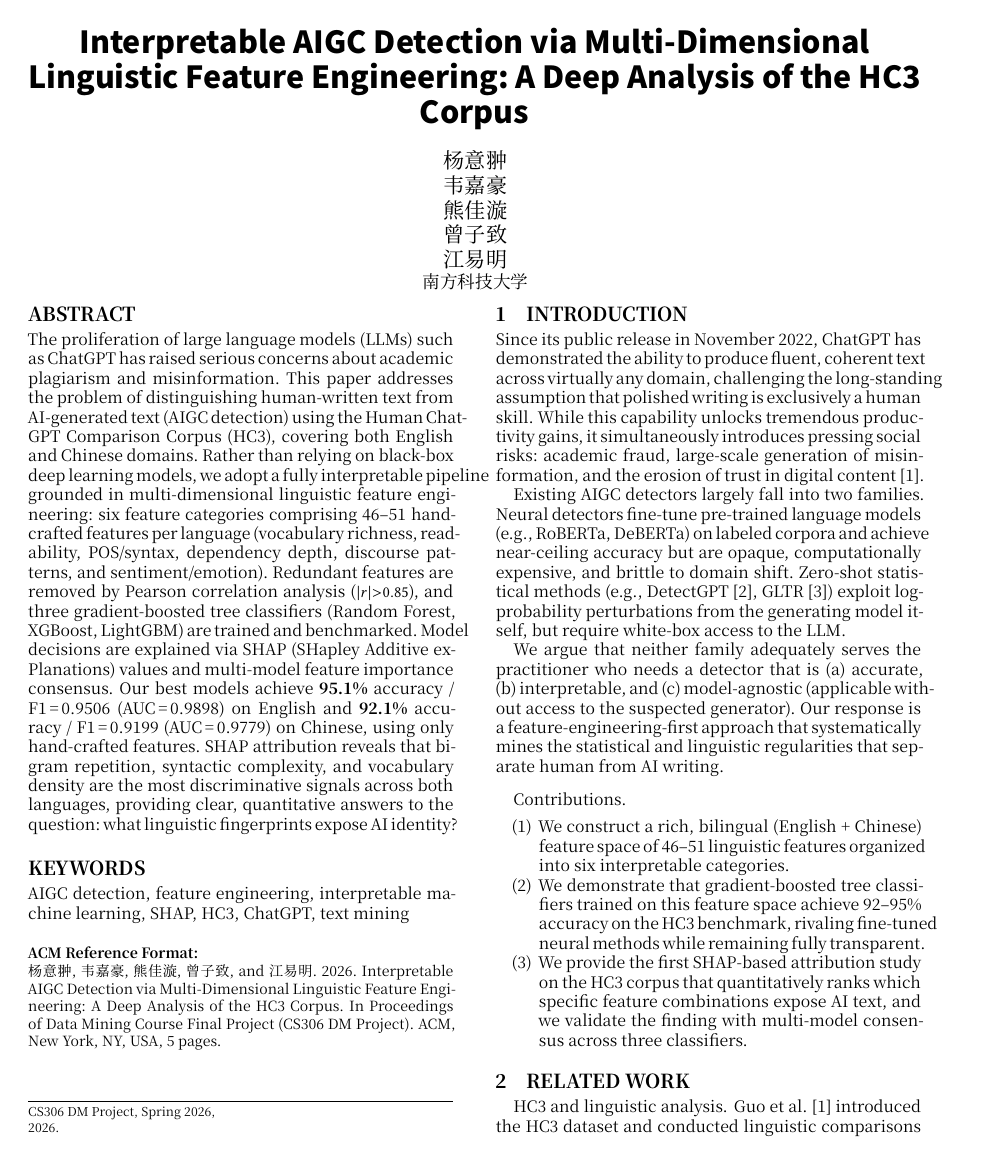
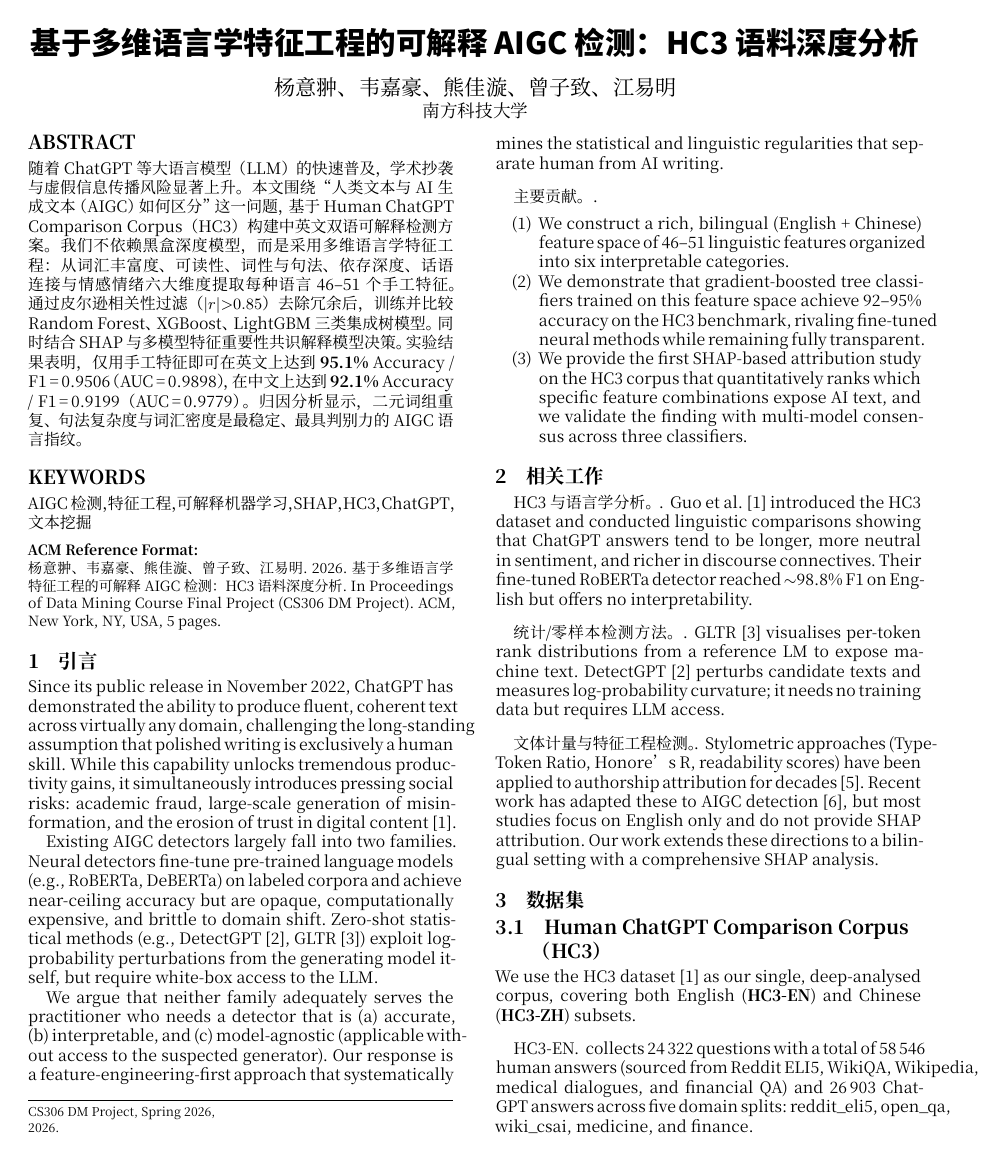
Before and after one commit to wuzhi456/dm_proj, a LaTeX paper (report.tex): page 1 of 5. The pictures show the PDF file report.pdf that the author committed with the source.

Commit message:
localize report title/sections/references and inline author layout in Chinese
Agent-Logs-Url: https://github.com/wuzhi456/dm_proj/sessions/7cb109ab-2e16-40e2-862d-4ad842f8a4b4

Co-authored-by: wuzhi456 <217564920+wuzhi456@users.noreply.github.com>

```diff
--- a/report.tex
+++ b/report.tex
@@ -24,49 +24,32 @@
 
 \begin{document}
 
-\title{Interpretable AIGC Detection via Multi-Dimensional Linguistic Feature Engineering: A Deep Analysis of the HC3 Corpus}
+\title{基于多维语言学特征工程的可解释 AIGC 检测：HC3 语料深度分析}
 
-\author{\zhtext{杨意翀}{Yichong Yang}}
-\author{\zhtext{韦嘉豪}{Jiahao Wei}}
-\author{\zhtext{熊佳漩}{Jiaxuan Xiong}}
-\author{\zhtext{曾子致}{Zizhi Zeng}}
-\author{\zhtext{江易明}{Yiming Jiang}}
+\author{\zhtext{杨意翀、韦嘉豪、熊佳漩、曾子致、江易明}{Yichong Yang, Jiahao Wei, Jiaxuan Xiong, Zizhi Zeng, Yiming Jiang}}
 \affiliation{%
   \institution{\zhtext{南方科技大学}{Southern University of Science and Technology}}
 }
 
 %%----------------------------------------------------------
 \begin{abstract}
-The proliferation of large language models (LLMs) such as ChatGPT has raised serious
-concerns about academic plagiarism and misinformation.
-This paper addresses the problem of distinguishing human-written text from AI-generated
-text (AIGC detection) using the Human ChatGPT Comparison Corpus (HC3), covering
-both English and Chinese domains.
-Rather than relying on black-box deep learning models, we adopt a fully interpretable
-pipeline grounded in multi-dimensional linguistic feature engineering:
-six feature categories comprising 46--51 hand-crafted features per language
-(vocabulary richness, readability, POS/syntax, dependency depth, discourse patterns,
-and sentiment/emotion).
-Redundant features are removed by Pearson correlation analysis
-($|r|{>}0.85$), and three gradient-boosted tree classifiers
-(Random Forest, XGBoost, LightGBM) are trained and benchmarked.
-Model decisions are explained via SHAP (SHapley Additive exPlanations) values and
-multi-model feature importance consensus.
-Our best models achieve \textbf{95.1\%} accuracy / F1\,=\,0.9506 (AUC\,=\,0.9898)
-on English and \textbf{92.1\%} accuracy / F1\,=\,0.9199 (AUC\,=\,0.9779) on Chinese,
-using only hand-crafted features.
-SHAP attribution reveals that bigram repetition, syntactic complexity, and vocabulary
-density are the most discriminative signals across both languages, providing clear,
-quantitative answers to the question: \emph{what linguistic fingerprints expose AI identity?}
+随着 ChatGPT 等大语言模型（LLM）的快速普及，学术抄袭与虚假信息传播风险显著上升。
+本文围绕“人类文本与 AI 生成文本（AIGC）如何区分”这一问题，基于 Human ChatGPT Comparison Corpus（HC3）
+构建中英文双语可解释检测方案。我们不依赖黑盒深度模型，而是采用多维语言学特征工程：
+从词汇丰富度、可读性、词性与句法、依存深度、话语连接与情感情绪六大维度提取每种语言 46--51 个手工特征。
+通过皮尔逊相关性过滤（$|r|{>}0.85$）去除冗余后，训练并比较 Random Forest、XGBoost、LightGBM 三类集成树模型。
+同时结合 SHAP 与多模型特征重要性共识解释模型决策。
+实验结果表明，仅用手工特征即可在英文上达到 \textbf{95.1\%} Accuracy / F1\,=\,0.9506（AUC\,=\,0.9898），
+在中文上达到 \textbf{92.1\%} Accuracy / F1\,=\,0.9199（AUC\,=\,0.9779）。
+归因分析显示，二元词组重复、句法复杂度与词汇密度是最稳定、最具判别力的 AIGC 语言指纹。
 \end{abstract}
 
-\keywords{AIGC detection, feature engineering, interpretable machine learning, SHAP,
-          HC3, ChatGPT, text mining}
+\keywords{AIGC 检测，特征工程，可解释机器学习，SHAP，HC3，ChatGPT，文本挖掘}
 
 \maketitle
 
 %%----------------------------------------------------------
-\section{Introduction}
+\section{引言}
 
 Since its public release in November 2022, ChatGPT has demonstrated the ability
 to produce fluent, coherent text across virtually any domain, challenging the
@@ -89,7 +72,7 @@ detector that is (a)~\emph{accurate}, (b)~\emph{interpretable}, and
 Our response is a feature-engineering-first approach that systematically mines the
 statistical and linguistic regularities that separate human from AI writing.
 
-\paragraph{Contributions.}
+\paragraph{主要贡献。}
 \begin{enumerate}
 \item We construct a rich, \emph{bilingual} (English + Chinese) feature space
       of 46--51 linguistic features organized into six interpretable categories.
@@ -102,22 +85,22 @@ statistical and linguistic regularities that separate human from AI writing.
 \end{enumerate}
 
 %%----------------------------------------------------------
-\section{Related Work}
+\section{相关工作}
 
-\paragraph{HC3 and linguistic analysis.}
+\paragraph{HC3 与语言学分析。}
 Guo et al.~\cite{guo2023hc3} introduced the HC3 dataset and conducted linguistic
 comparisons showing that ChatGPT answers tend to be longer, more neutral in sentiment,
 and richer in discourse connectives.
 Their fine-tuned RoBERTa detector reached $\sim$98.8\% F1 on English
 but offers no interpretability.
 
-\paragraph{Statistical / zero-shot detection.}
+\paragraph{统计/零样本检测方法。}
 GLTR~\cite{gehrmann2019gltr} visualises per-token rank distributions from a
 reference LM to expose machine text.
 DetectGPT~\cite{mitchell2023detectgpt} perturbs candidate texts and measures
 log-probability curvature; it needs no training data but requires LLM access.
 
-\paragraph{Stylometric and feature-based detection.}
+\paragraph{文体计量与特征工程检测。}
 Stylometric approaches (Type-Token Ratio, Honore's R, readability scores)
 have been applied to authorship attribution for decades~\cite{juola2006}.
 Recent work has adapted these to AIGC detection~\cite{bhatt2023stylometric},
@@ -126,9 +109,9 @@ Our work extends these directions to a bilingual setting with a comprehensive
 SHAP analysis.
 
 %%----------------------------------------------------------
-\section{Dataset}
+\section{数据集}
 
-\subsection{Human ChatGPT Comparison Corpus (HC3)}
+\subsection{Human ChatGPT Comparison Corpus（HC3）}
 
 We use the HC3 dataset~\cite{guo2023hc3} as our \emph{single, deep-analysed} corpus,
 covering both English (\textbf{HC3-EN}) and Chinese (\textbf{HC3-ZH}) subsets.
@@ -171,13 +154,13 @@ Test  (20\%) & ZH & 1000 & 1000 & 2000 \\
 \end{table}
 
 %%----------------------------------------------------------
-\section{Feature Engineering}
+\section{特征工程}
 
 Our feature space is organized into six interpretable categories.
 English texts yield 51 raw features; Chinese texts yield 46, reflecting the
 language-specific adaptations described below.
 
-\subsection{Category 1: Vocabulary Richness}
+\subsection{类别一：词汇丰富度}
 
 Lexical diversity measures the breadth of vocabulary employed by a writer.
 
@@ -272,7 +255,7 @@ stopword ratio, capitalization ratio (English), unique bigram ratio, digit ratio
 For Chinese, an additional \textit{four-character phrase ratio} captures usage of
 chengyu (classical idiom phrases), which appear more often in formal human writing.
 
-\subsection{Correlation Filtering}
+\subsection{相关性过滤}
 
 To mitigate multicollinearity and reduce feature dimensionality,
 we compute the pairwise Pearson correlation matrix on the training set and
@@ -283,7 +266,7 @@ and the Chinese space from 46 to \textbf{40} features (Table~\ref{tab:removed}).
 
 \begin{table}[h]
 \centering
-\caption{Features removed by correlation filtering ($|r|{>}0.85$).}
+\caption{相关性过滤移除特征（$|r|{>}0.85$）。}
 \label{tab:removed}
 \small
 \begin{tabular}{ll}
@@ -331,3 +314,4 @@ We report Accuracy, Precision, Recall, F1-Score (macro over both classes), and
 ROC-AUC.
 
 %%----------------------------------------------------------
+\section{实验结果}
@@ -335,5 +318,5 @@ ROC-AUC.
 
-\subsection{HC3 English}
+\subsection{HC3 英文子集}
 
 Table~\ref{tab:en_results} reports test-set performance for all three models.
 XGBoost achieves the best overall result: \textbf{95.1\%} accuracy,
@@ -359,7 +342,7 @@ LightGBM      & 0.9490 & 0.9554 & \textbf{0.9420} & 0.9486 & 0.9887 \\
 \end{tabular}
 \end{table}
 
-\subsection{HC3 Chinese}
+\subsection{HC3 中文子集}
 
 Results on Chinese (Table~\ref{tab:zh_results}) are slightly lower, reflecting the
 harder linguistic disambiguation problem. LightGBM edges XGBoost:
@@ -477,7 +460,7 @@ Readability            & 5.2  & 6.8  \\
 \end{tabular}
 \end{table}
 
-\subsection{Multi-Model Feature Importance Consensus}
+\subsection{多模型特征重要性共识}
 
 To verify that the SHAP ranking is not model-specific, we rank features by impurity-based
 importance in all three models and compute a consensus rank (sum of ranks; lower is better).
@@ -560,7 +543,7 @@ identifies the specific linguistic features driving each decision, and requires
 no GPU infrastructure at inference time.
 
 %%----------------------------------------------------------
-\section{Conclusion}
+\section{结论}
 
 We presented an interpretable, feature-engineering-first pipeline for bilingual
 AIGC detection using the HC3 corpus.
```
Also changed, not shown: report.pdf, report.tex (80 more changed lines).
